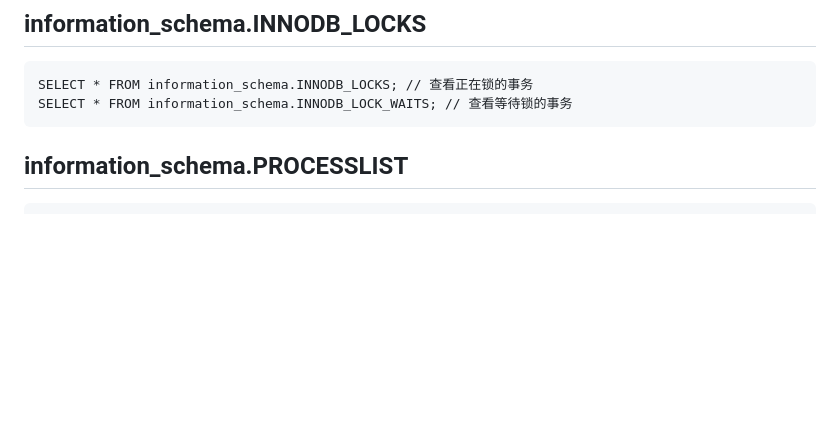
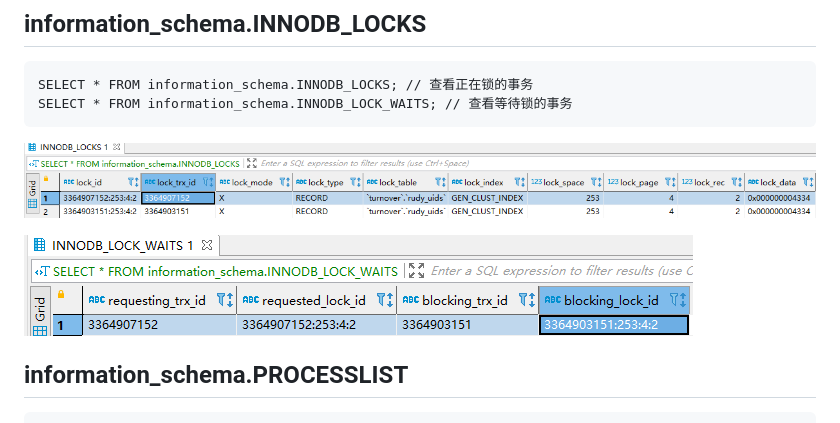
Before and after one commit to rudysysu/tech-docs, a Markdown page: MySQL/锁.md, the part around the change. Rendered like a GitHub page; pictures changed too: MySQL/img_2.png (added), MySQL/img_3.png (added); blank space fills up the shorter version.

````diff
--- a/MySQL/锁.md
+++ b/MySQL/锁.md
@@ -12,6 +12,10 @@ innodb_print_all_deadlocks  ON // 打印死锁日志？
 SELECT * FROM information_schema.INNODB_LOCKS; // 查看正在锁的事务
 SELECT * FROM information_schema.INNODB_LOCK_WAITS; // 查看等待锁的事务
 ```
+
+![img_2.png](img_2.png)
+
+![img_3.png](img_3.png)
 
 ## information_schema.PROCESSLIST
 ```
````
Also changed, not shown: Network/四次挥手/四次挥手.md (added, +71 -0 lines), MySQL/img_1.png (added), 2 other files.
